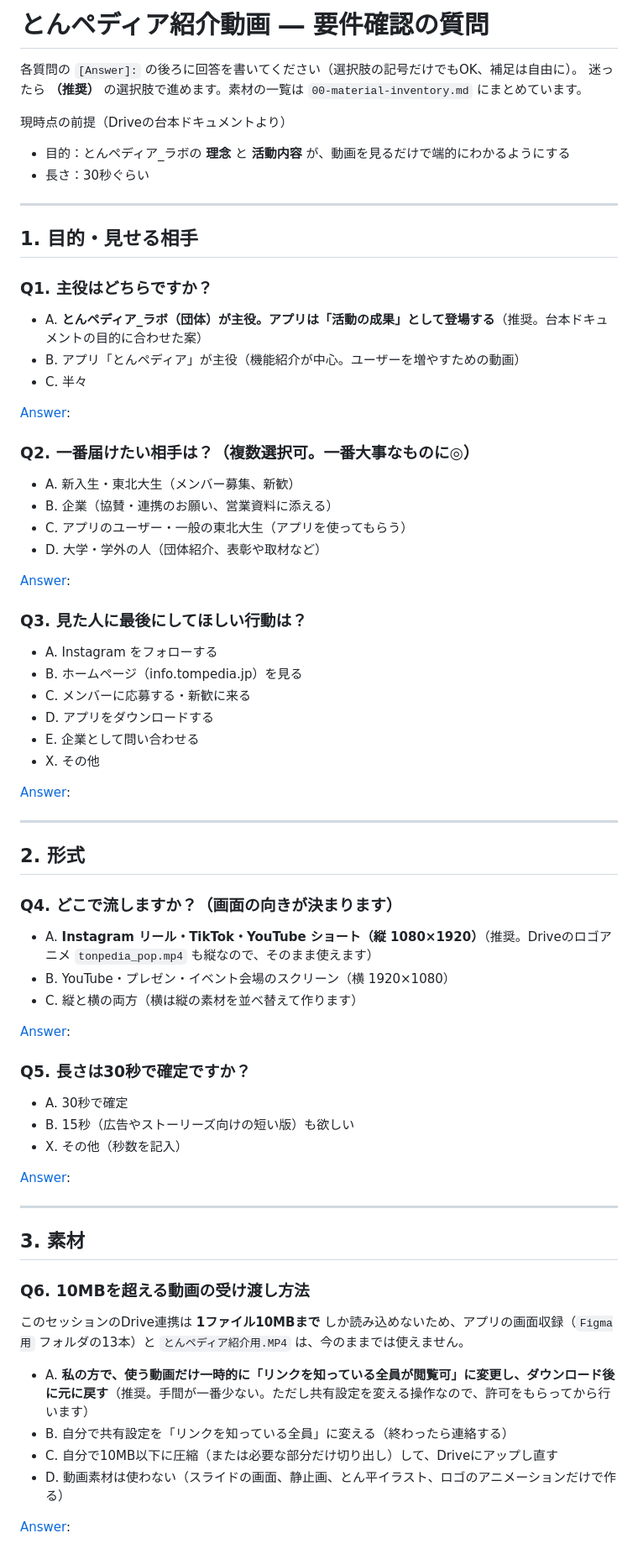
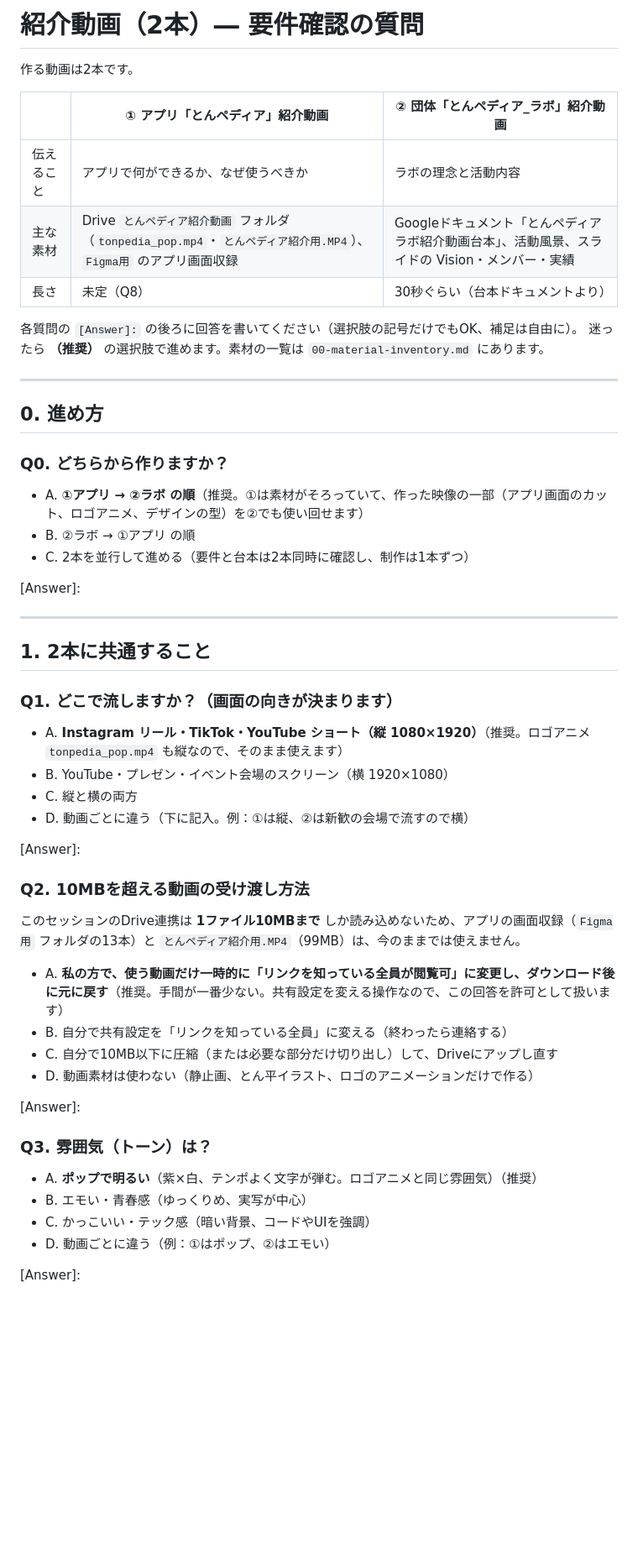
Before and after one commit to yuto-hub-627/tompedia, a Markdown page: aidlc-docs/intro-video/01-requirement-questions.md, the part around one of its changes. Shown at 84% size. Rendered like a GitHub page; blank space fills up the shorter version.

Commit message:
Split intro video requirements into app and Labo videos
Co-Authored-By: Claude Opus 5.5 <noreply@anthropic.com>
Claude-Session: https://claude.ai/code/session_01TArvczyebGCZ26eK5Dcx1d

```diff
--- a/aidlc-docs/intro-video/01-requirement-questions.md
+++ b/aidlc-docs/intro-video/01-requirement-questions.md
@@ -1,69 +1,53 @@
-# とんペディア紹介動画 ― 要件確認の質問
+# 紹介動画（2本）― 要件確認の質問
+
+作る動画は2本です。
+
+| | ① アプリ「とんペディア」紹介動画 | ② 団体「とんペディア_ラボ」紹介動画 |
+|---|---|---|
+| 伝えること | アプリで何ができるか、なぜ使うべきか | ラボの理念と活動内容 |
+| 主な素材 | Drive `とんペディア紹介動画` フォルダ（`tonpedia_pop.mp4`・`とんペディア紹介用.MP4`）、`Figma用` のアプリ画面収録 | Googleドキュメント「とんペディアラボ紹介動画台本」、活動風景、スライドの Vision・メンバー・実績 |
+| 長さ | 未定（Q8） | 30秒ぐらい（台本ドキュメントより） |
 
 各質問の `[Answer]:` の後ろに回答を書いてください（選択肢の記号だけでもOK、補足は自由に）。
-迷ったら **（推奨）** の選択肢で進めます。素材の一覧は `00-material-inventory.md` にまとめています。
-
-現時点の前提（Driveの台本ドキュメントより）
-- 目的：とんペディア_ラボの **理念** と **活動内容** が、動画を見るだけで端的にわかるようにする
-- 長さ：30秒ぐらい
+迷ったら **（推奨）** の選択肢で進めます。素材の一覧は `00-material-inventory.md` にあります。
 
 ---
 
-## 1. 目的・見せる相手
+## 0. 進め方
 
-### Q1. 主役はどちらですか？
-- A. **とんペディア_ラボ（団体）が主役。アプリは「活動の成果」として登場する**（推奨。台本ドキュメントの目的に合わせた案）
-- B. アプリ「とんペディア」が主役（機能紹介が中心。ユーザーを増やすための動画）
-- C. 半々
-
-[Answer]:
-
-### Q2. 一番届けたい相手は？（複数選択可。一番大事なものに◎）
-- A. 新入生・東北大生（メンバー募集、新歓）
-- B. 企業（協賛・連携のお願い、営業資料に添える）
-- C. アプリのユーザー・一般の東北大生（アプリを使ってもらう）
-- D. 大学・学外の人（団体紹介、表彰や取材など）
-
-[Answer]:
-
-### Q3. 見た人に最後にしてほしい行動は？
-- A. Instagram をフォローする
-- B. ホームページ（info.tompedia.jp）を見る
-- C. メンバーに応募する・新歓に来る
-- D. アプリをダウンロードする
-- E. 企業として問い合わせる
-- X. その他
+### Q0. どちらから作りますか？
+- A. **①アプリ → ②ラボ の順**（推奨。①は素材がそろっていて、作った映像の一部（アプリ画面のカット、ロゴアニメ、デザインの型）を②でも使い回せます）
+- B. ②ラボ → ①アプリ の順
+- C. 2本を並行して進める（要件と台本は2本同時に確認し、制作は1本ずつ）
 
 [Answer]:
 
 ---
 
-## 2. 形式
+## 1. 2本に共通すること
 
-### Q4. どこで流しますか？（画面の向きが決まります）
-- A. **Instagram リール・TikTok・YouTube ショート（縦 1080×1920）**（推奨。Driveのロゴアニメ `tonpedia_pop.mp4` も縦なので、そのまま使えます）
+### Q1. どこで流しますか？（画面の向きが決まります）
+- A. **Instagram リール・TikTok・YouTube ショート（縦 1080×1920）**（推奨。ロゴアニメ `tonpedia_pop.mp4` も縦なので、そのまま使えます）
 - B. YouTube・プレゼン・イベント会場のスクリーン（横 1920×1080）
-- C. 縦と横の両方（横は縦の素材を並べ替えて作ります）
+- C. 縦と横の両方
+- D. 動画ごとに違う（下に記入。例：①は縦、②は新歓の会場で流すので横）
 
 [Answer]:
 
-### Q5. 長さは30秒で確定ですか？
-- A. 30秒で確定
-- B. 15秒（広告やストーリーズ向けの短い版）も欲しい
-- X. その他（秒数を記入）
+### Q2. 10MBを超える動画の受け渡し方法
+このセッションのDrive連携は **1ファイル10MBまで** しか読み込めないため、アプリの画面収録（`Figma用` フォルダの13本）と `とんペディア紹介用.MP4`（99MB）は、今のままでは使えません。
+- A. **私の方で、使う動画だけ一時的に「リンクを知っている全員が閲覧可」に変更し、ダウンロード後に元に戻す**（推奨。手間が一番少ない。共有設定を変える操作なので、この回答を許可として扱います）
+- B. 自分で共有設定を「リンクを知っている全員」に変える（終わったら連絡する）
+- C. 自分で10MB以下に圧縮（または必要な部分だけ切り出し）して、Driveにアップし直す
+- D. 動画素材は使わない（静止画、とん平イラスト、ロゴのアニメーションだけで作る）
 
 [Answer]:
 
----
-
-## 3. 素材
-
-### Q6. 10MBを超える動画の受け渡し方法
-このセッションのDrive連携は **1ファイル10MBまで** しか読み込めないため、アプリの画面収録（`Figma用` フォルダの13本）と `とんペディア紹介用.MP4` は、今のままでは使えません。
-- A. **私の方で、使う動画だけ一時的に「リンクを知っている全員が閲覧可」に変更し、ダウンロード後に元に戻す**（推奨。手間が一番少ない。ただし共有設定を変える操作なので、許可をもらってから行います）
-- B. 自分で共有設定を「リンクを知っている全員」に変える（終わったら連絡する）
-- C. 自分で10MB以下に圧縮（または必要な部分だけ切り出し）して、Driveにアップし直す
-- D. 動画素材は使わない（スライドの画面、静止画、とん平イラスト、ロゴのアニメーションだけで作る）
+### Q3. 雰囲気（トーン）は？
+- A. **ポップで明るい**（紫×白、テンポよく文字が弾む。ロゴアニメと同じ雰囲気）（推奨）
+- B. エモい・青春感（ゆっくりめ、実写が中心）
+- C. かっこいい・テック感（暗い背景、コードやUIを強調）
+- D. 動画ごとに違う（例：①はポップ、②はエモい）
 
 [Answer]:
 
```
Also changed, not shown: other parts of aidlc-docs/intro-video/01-requirement-questions.md (+151 -89 lines), aidlc-docs/intro-video/00-material-inventory.md (+41 -40 lines).
